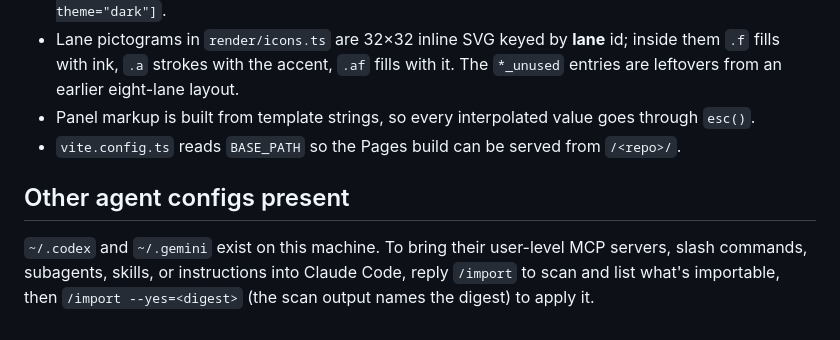
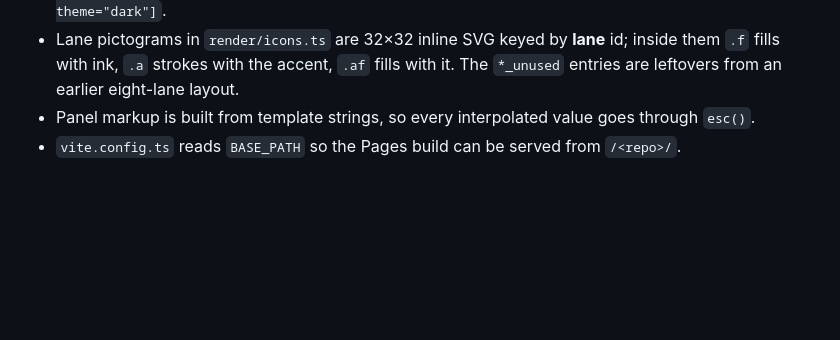
Before and after one commit to arikan/agentic-ai-pedigree, a Markdown page: CLAUDE.md, the part around the change. Drawn GitHub-style; blank space fills up the shorter version.

Commit message:
Drop the local-environment note from CLAUDE.md
It recorded which other agent CLIs are installed on one machine, which says
nothing about this project and does not belong in a repository that is about to
be published.

```diff
--- a/CLAUDE.md
+++ b/CLAUDE.md
@@ -130,7 +130,3 @@ Prose style in `note` is terse and specific: one to three sentences, usually nam
 - Lane pictograms in `render/icons.ts` are 32×32 inline SVG keyed by **lane** id; inside them `.f` fills with ink, `.a` strokes with the accent, `.af` fills with it. The `*_unused` entries are leftovers from an earlier eight-lane layout.
 - Panel markup is built from template strings, so every interpolated value goes through `esc()`.
 - `vite.config.ts` reads `BASE_PATH` so the Pages build can be served from `/<repo>/`.
-
-## Other agent configs present
-
-`~/.codex` and `~/.gemini` exist on this machine. To bring their user-level MCP servers, slash commands, subagents, skills, or instructions into Claude Code, reply `/import` to scan and list what's importable, then `/import --yes=<digest>` (the scan output names the digest) to apply it.
```
